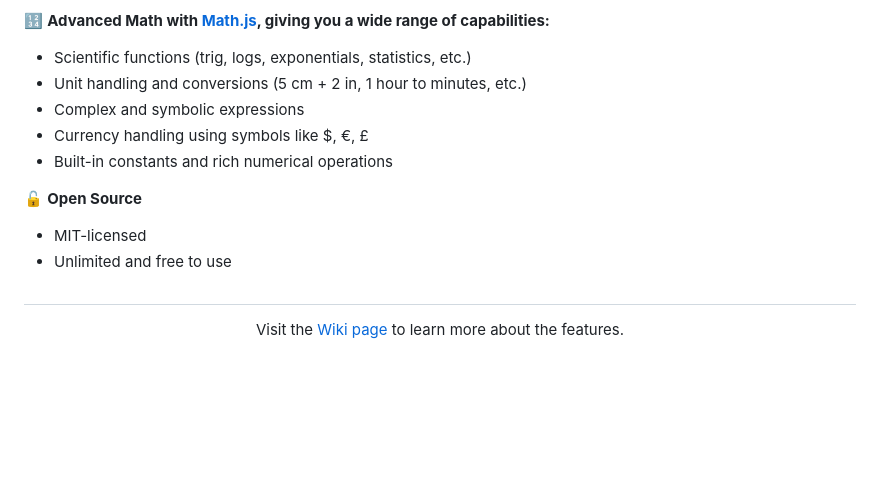
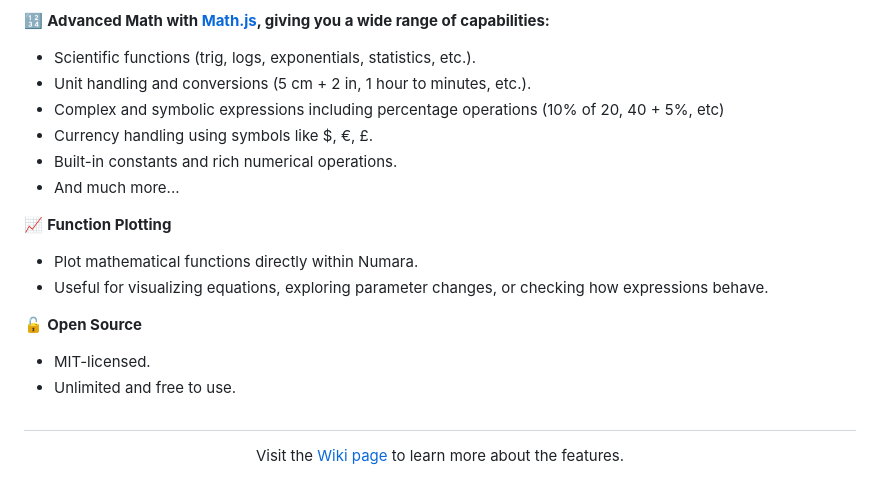
Before and after one commit to bornova/numara-calculator, a Markdown page: README.md, the part around one of its changes. GitHub-like rendering; blank space fills up the shorter version.

```diff
--- a/README.md
+++ b/README.md
@@ -52,15 +52,20 @@
 - Enables quick experimentation and iterative problem-solving.
 
 🔢 **Advanced Math with [Math.js](https://github.com/josdejong/mathjs), giving you a wide range of capabilities:**
-- Scientific functions (trig, logs, exponentials, statistics, etc.)
-- Unit handling and conversions (5 cm + 2 in, 1 hour to minutes, etc.)
-- Complex and symbolic expressions
-- Currency handling using symbols like $, €, £
-- Built-in constants and rich numerical operations
+- Scientific functions (trig, logs, exponentials, statistics, etc.).
+- Unit handling and conversions (5 cm + 2 in, 1 hour to minutes, etc.).
+- Complex and symbolic expressions including percentage operations (10% of 20, 40 + 5%, etc)
+- Currency handling using symbols like $, €, £.
+- Built-in constants and rich numerical operations.
+- And much more...
+
+📈 **Function Plotting**
+- Plot mathematical functions directly within Numara.
+- Useful for visualizing equations, exploring parameter changes, or checking how expressions behave.
 
 🔓 **Open Source**
-- MIT-licensed
-- Unlimited and free to use
+- MIT-licensed.
+- Unlimited and free to use.
 </div>
 
 ##
```
Also changed, not shown: other parts of README.md (+1 -1 lines).
